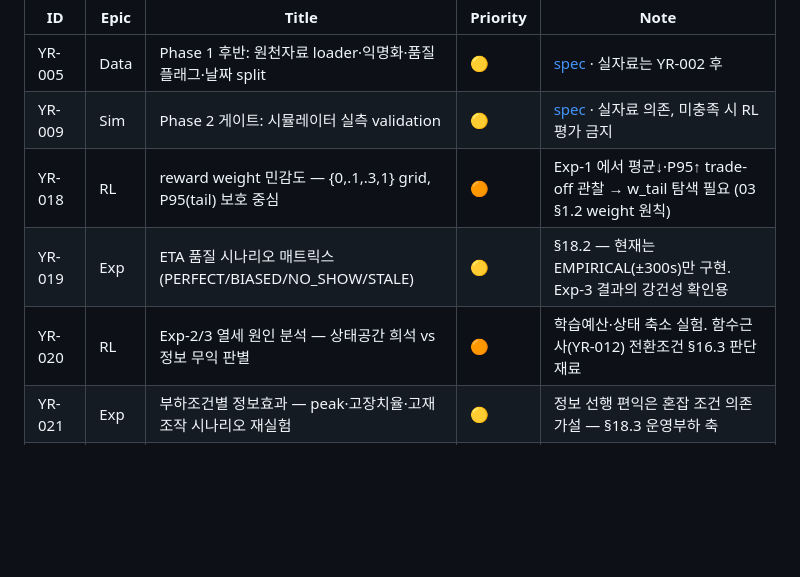
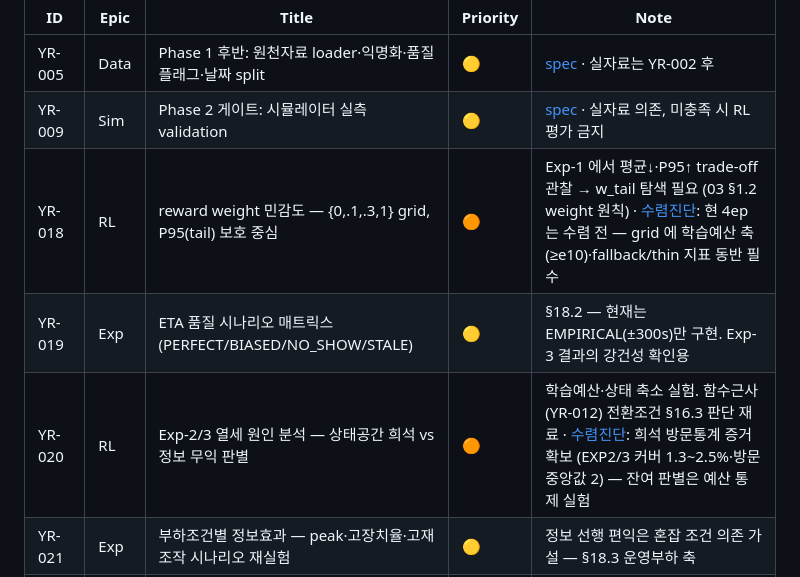
Before and after one commit to bbageon/port-schedule-optimization, a Markdown page: .claude/Dashboard/backlog.md, the part around the change. Drawn GitHub-style; blank space fills up the shorter version.

```diff
--- a/.claude/Dashboard/backlog.md
+++ b/.claude/Dashboard/backlog.md
@@ -7,9 +7,9 @@
 |---|---|---|---|---|
 | YR-005 | Data | Phase 1 후반: 원천자료 loader·익명화·품질 플래그·날짜 split | 🟡 | [spec](../docs/dashboard-task-specs/YR-005-data-pipeline.md) · 실자료는 YR-002 후 |
 | YR-009 | Sim | Phase 2 게이트: 시뮬레이터 실측 validation | 🟡 | [spec](../docs/dashboard-task-specs/YR-009-simulator-validation.md) · 실자료 의존, 미충족 시 RL 평가 금지 |
-| YR-018 | RL | reward weight 민감도 — {0,.1,.3,1} grid, P95(tail) 보호 중심 | 🟠 | Exp-1 에서 평균↓·P95↑ trade-off 관찰 → w_tail 탐색 필요 (03 §1.2 weight 원칙) |
+| YR-018 | RL | reward weight 민감도 — {0,.1,.3,1} grid, P95(tail) 보호 중심 | 🟠 | Exp-1 에서 평균↓·P95↑ trade-off 관찰 → w_tail 탐색 필요 (03 §1.2 weight 원칙) · [수렴진단](../docs/YR-020-수렴진단-2026-07-14.md): 현 4ep 는 수렴 전 — grid 에 학습예산 축(≥e10)·fallback/thin 지표 동반 필수 |
 | YR-019 | Exp | ETA 품질 시나리오 매트릭스 (PERFECT/BIASED/NO_SHOW/STALE) | 🟡 | §18.2 — 현재는 EMPIRICAL(±300s)만 구현. Exp-3 결과의 강건성 확인용 |
-| YR-020 | RL | Exp-2/3 열세 원인 분석 — 상태공간 희석 vs 정보 무익 판별 | 🟠 | 학습예산·상태 축소 실험. 함수근사(YR-012) 전환조건 §16.3 판단 재료 |
+| YR-020 | RL | Exp-2/3 열세 원인 분석 — 상태공간 희석 vs 정보 무익 판별 | 🟠 | 학습예산·상태 축소 실험. 함수근사(YR-012) 전환조건 §16.3 판단 재료 · [수렴진단](../docs/YR-020-수렴진단-2026-07-14.md): 희석 방문통계 증거 확보 (EXP2/3 커버 1.3~2.5%·방문 중앙값 2) — 잔여 판별은 예산 통제 실험 |
 | YR-021 | Exp | 부하조건별 정보효과 — peak·고장치율·고재조작 시나리오 재실험 | 🟡 | 정보 선행 편익은 혼잡 조건 의존 가설 — §18.3 운영부하 축 |
 | YR-026 | RL | 비용계수 민감도 + tail 60분 임계 KPI 확장 (안전운임 제도 정합) | 🟡 | YR-025 후속: 계수 4/5가 assumed·tail 은 30분 proxy — 본선·tail 계수 grid 로 negative 결과의 강건성 판별. YR-018 과 통합 검토 |
 | YR-028 | RL | Direct-Job Cost-Q coverage 회복 — checkpoint 제약·state aliasing ablation | 🟠 | YR-027 selected checkpoint fallback 55.0% 원인 분리 · [spec](../docs/dashboard-task-specs/YR-028-cost-q-coverage.md) |
```
Also changed, not shown: .claude/docs/YR-020-수렴진단-2026-07-14.md (added, +48 -0 lines).
